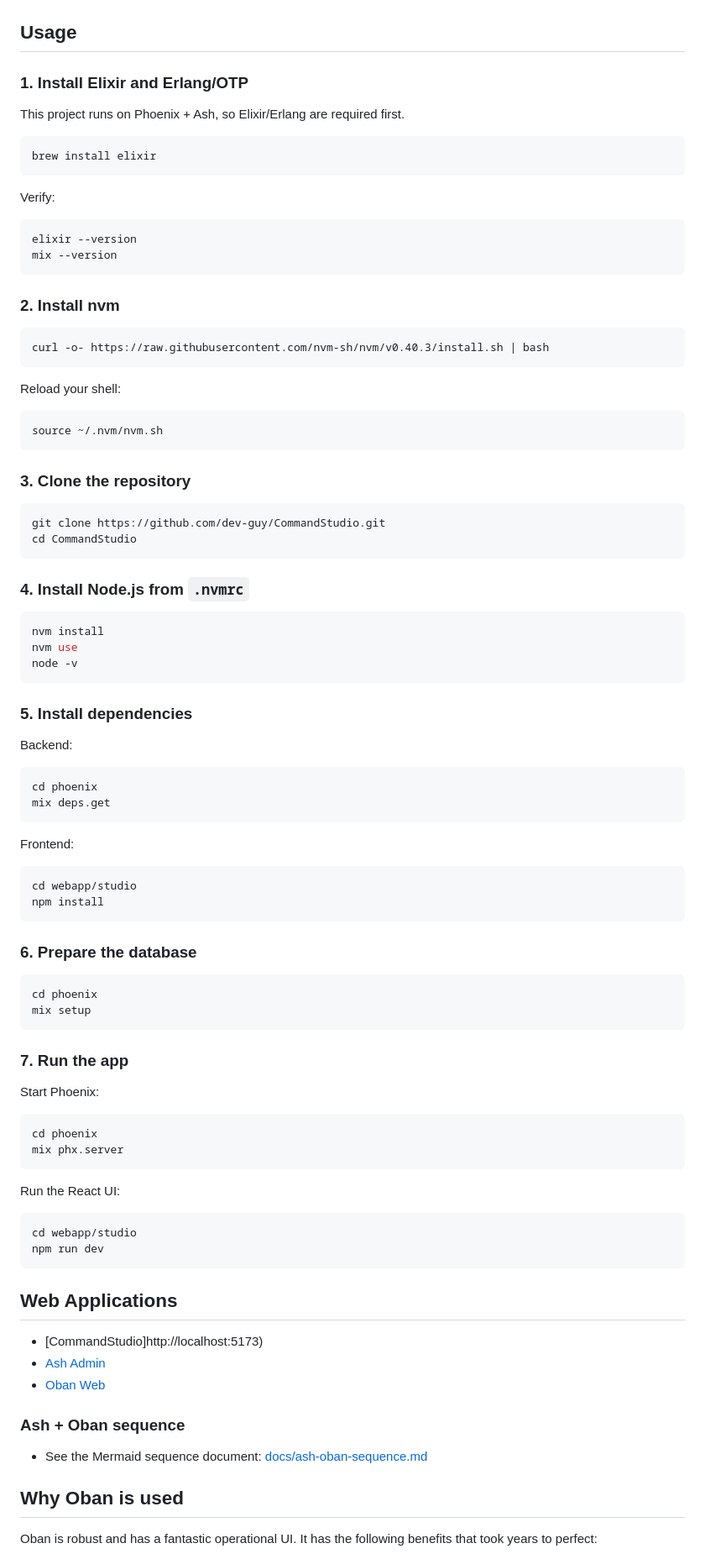
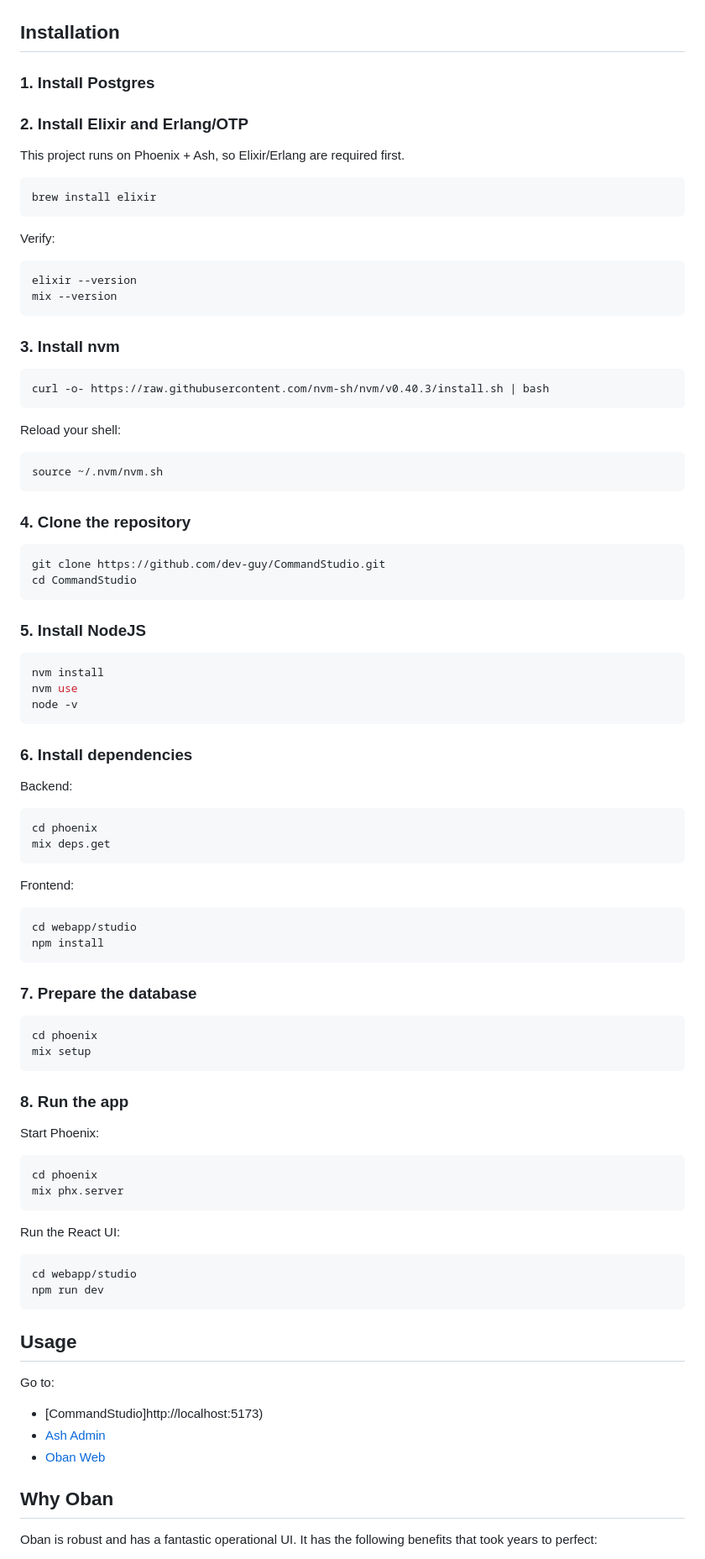
Before and after one commit to dev-guy/CommandStudio, a Markdown page: README.md, the part around one of its changes. Shown at 84% size. GitHub-like rendering.

Commit message:
Revise README for clarity and updated information
Updated project description, installation steps, and usage details in README.

````diff
--- a/README.md
+++ b/README.md
@@ -34,9 +34,11 @@ The main tasks of the React-based application is to:
 
 ![Command Studio UI](docs/images/scheduler-ux.png)
 
-## Usage
+## Installation
 
-### 1. Install Elixir and Erlang/OTP
+### 1. Install Postgres
+
+### 2. Install Elixir and Erlang/OTP
 
 This project runs on Phoenix + Ash, so Elixir/Erlang are required first.
 
@@ -51,7 +53,7 @@ elixir --version
 mix --version
 ```
 
-### 2. Install nvm
+### 3. Install nvm
 
 ```bash
 curl -o- https://raw.githubusercontent.com/nvm-sh/nvm/v0.40.3/install.sh | bash
@@ -63,14 +65,14 @@ Reload your shell:
 source ~/.nvm/nvm.sh
 ```
 
-### 3. Clone the repository
+### 4. Clone the repository
 
 ```bash
 git clone https://github.com/dev-guy/CommandStudio.git
 cd CommandStudio
 ```
 
-### 4. Install Node.js from `.nvmrc`
+### 5. Install NodeJS
 
 ```bash
 nvm install
@@ -78,7 +80,7 @@ nvm use
 node -v
 ```
 
-### 5. Install dependencies
+### 6. Install dependencies
 
 Backend:
 
@@ -94,14 +96,14 @@ cd webapp/studio
 npm install
 ```
 
-### 6. Prepare the database
+### 7. Prepare the database
 
 ```bash
 cd phoenix
 mix setup
 ```
 
-### 7. Run the app
+### 8. Run the app
 
 Start Phoenix:
 
@@ -117,17 +119,14 @@ cd webapp/studio
 npm run dev
 ```
 
-## Web Applications
+## Usage
 
+Go to:
 - [CommandStudio]http://localhost:5173)
 - [Ash Admin](http://localhost:4000/admin)
 - [Oban Web](http://localhost:4000/oban)
 
-### Ash + Oban sequence
-
-- See the Mermaid sequence document: [docs/ash-oban-sequence.md](docs/ash-oban-sequence.md)
-
-## Why Oban is used
+## Why Oban
 
 Oban is robust and has a fantastic operational UI. It has the following benefits that took years to perfect:
 
````
Also changed, not shown: other parts of README.md (+13 -18 lines).
